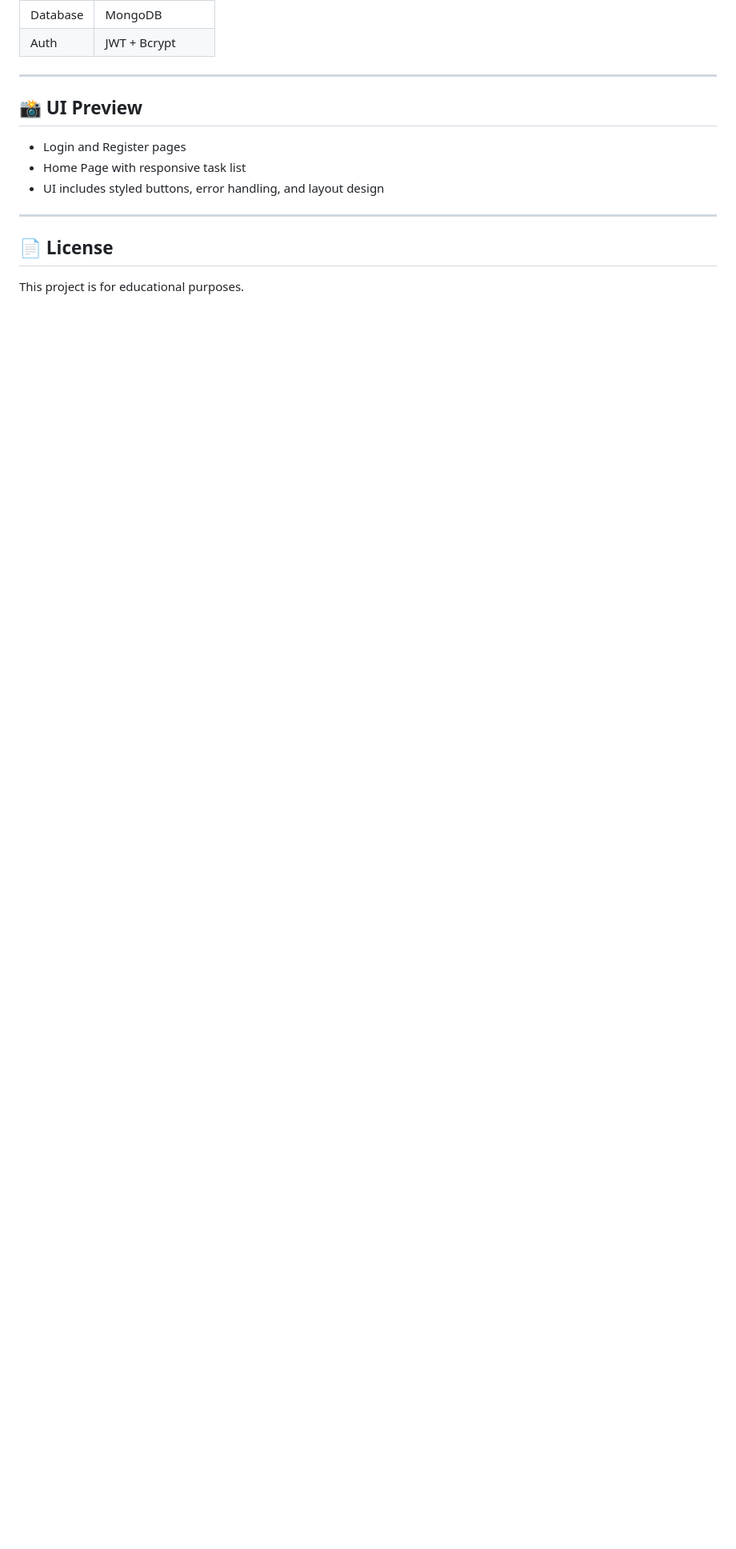
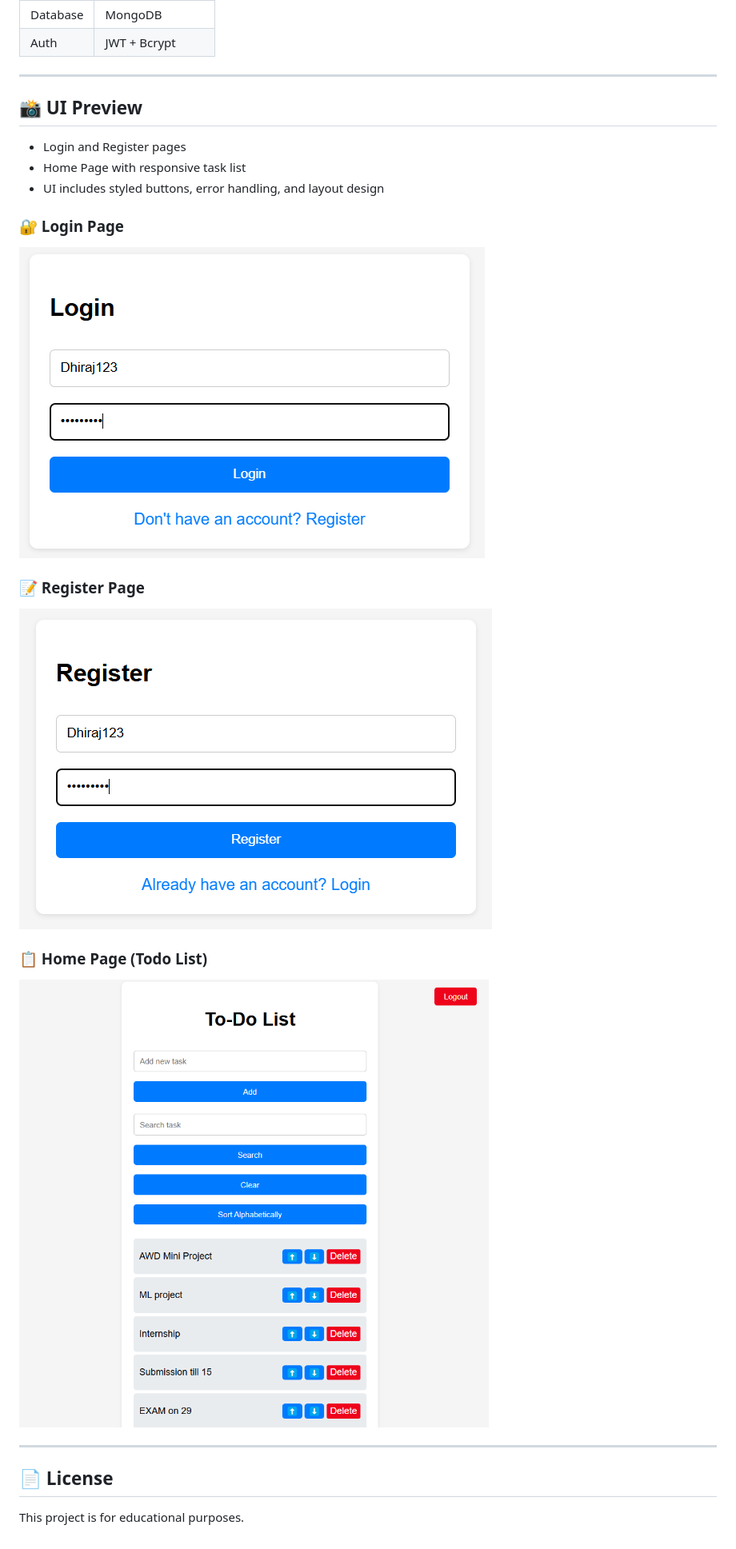
Before and after one commit to DhirajBarick/MERN-TODOListapp, a Markdown page: README.md, the part around the change. Shown at 80% size. GitHub-like rendering; blank space fills up the shorter version.

```diff
--- a/README.md
+++ b/README.md
@@ -131,6 +131,15 @@ PUT /api/todos/reorder
 - Home Page with responsive task list
 - UI includes styled buttons, error handling, and layout design
 
+### 🔐 Login Page
+![Login Page](./screenshots/login.png)
+
+### 📝 Register Page
+![Register Page](./screenshots/register.png)
+
+### 📋 Home Page (Todo List)
+![Home Page](./screenshots/hometodo.png)
+
 ---
 
 ## 📄 License
```
